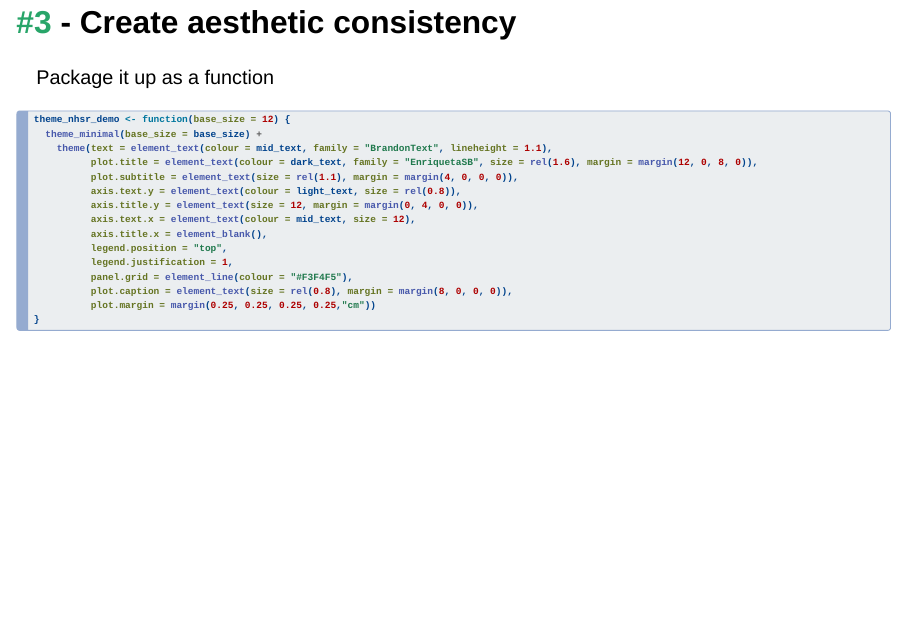
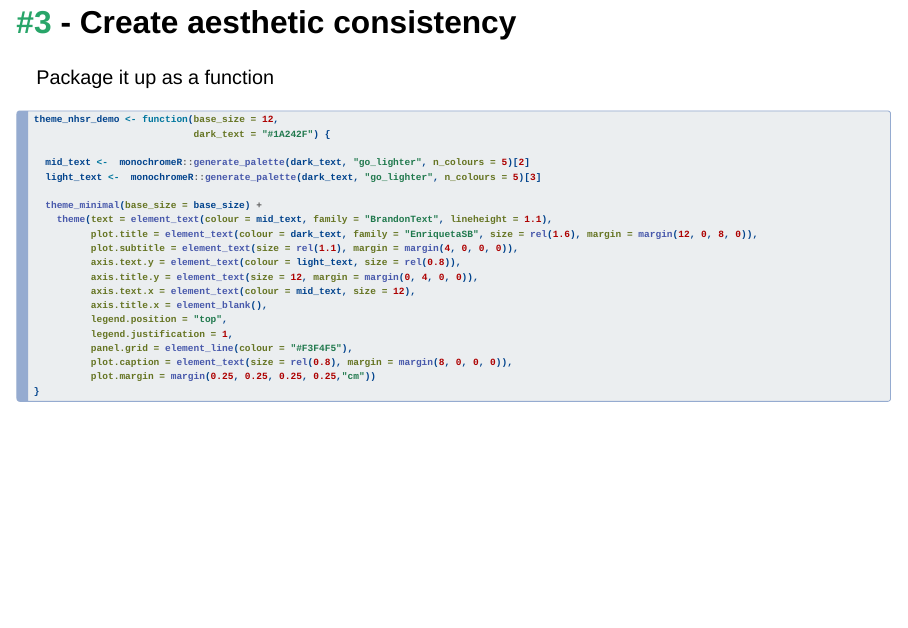
Before and after one commit to cararthompson/nhsr2022-ggplot-themes, a Quarto document (variations-on-a-theme.qmd): page 35 of 50 before the commit and page 36 of 51 after it. Rendered offline with R 4.5, knitr and Pandoc in place of Quarto, with nearby package versions; drawn as Slidy slides in place of the format the file asks for; some code elsewhere in the file could not run offline.

Commit message:
Added text colours to theme

````diff
--- a/variations-on-a-theme.qmd
+++ b/variations-on-a-theme.qmd
@@ -6,6 +6,7 @@ format:
   revealjs:
     transition: none
     slide-number: false
+    auto-animate: true
     chalkboard:
       buttons: false
     preview-links: auto
@@ -853,6 +854,39 @@ theme_nhsr_demo <- function(base_size = 12) {
 
 ## <span style=color:#28A569>#3</span> - Create aesthetic consistency
 
+Package it up as a function
+
+```{r}
+#| echo: true
+#| eval: true
+#| code-line-numbers: "2|4-5"
+
+theme_nhsr_demo <- function(base_size = 12,
+                            dark_text = "#1A242F") {
+
+  mid_text <-  monochromeR::generate_palette(dark_text, "go_lighter", n_colours = 5)[2]
+  light_text <-  monochromeR::generate_palette(dark_text, "go_lighter", n_colours = 5)[3]
+
+  theme_minimal(base_size = base_size) +
+    theme(text = element_text(colour = mid_text, family = "BrandonText", lineheight = 1.1),
+          plot.title = element_text(colour = dark_text, family = "EnriquetaSB", size = rel(1.6), margin = margin(12, 0, 8, 0)),
+          plot.subtitle = element_text(size = rel(1.1), margin = margin(4, 0, 0, 0)),
+          axis.text.y = element_text(colour = light_text, size = rel(0.8)),
+          axis.title.y = element_text(size = 12, margin = margin(0, 4, 0, 0)),
+          axis.text.x = element_text(colour = mid_text, size = 12),
+          axis.title.x = element_blank(),
+          legend.position = "top",
+          legend.justification = 1,
+          panel.grid = element_line(colour = "#F3F4F5"),
+          plot.caption = element_text(size = rel(0.8), margin = margin(8, 0, 0, 0)),
+          plot.margin = margin(0.25, 0.25, 0.25, 0.25,"cm"))
+}
+
+```
+
+
+## <span style=color:#28A569>#3</span> - Create aesthetic consistency
+
 A quick aside: `theme_minimal()+` or `theme_minimal() %+replace% `?
 
 ::: fragment
````
Also changed, not shown: variations-on-a-theme.html, variations-on-a-theme_files/figure-revealjs/unnamed-chunk-28-1.png, variations-on-a-theme_files/figure-revealjs/unnamed-chunk-29-1.png, variations-on-a-theme_files/figure-revealjs/unnamed-chunk-31-1.png, variations-on-a-theme_files/figure-revealjs/unnamed-chunk-32-1.png, variations-on-a-theme_files/figure-revealjs/unnamed-chunk-33-1.png, variations-on-a-theme_files/figure-revealjs/unnamed-chunk-34-1.png, variations-on-a-theme_files/figure-revealjs/unnamed-chunk-36-1.png, variations-on-a-theme_files/figure-revealjs/unnamed-chunk-37-1.png (added).
